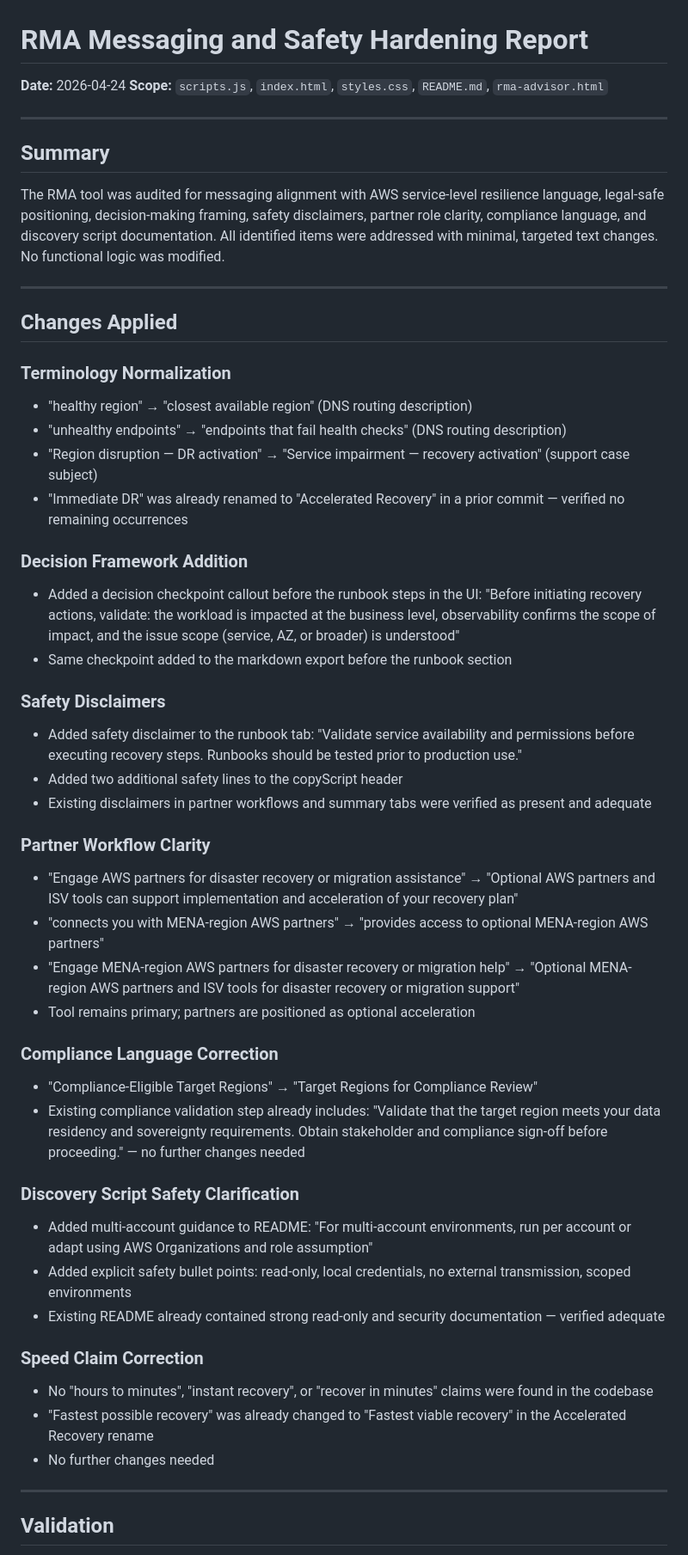
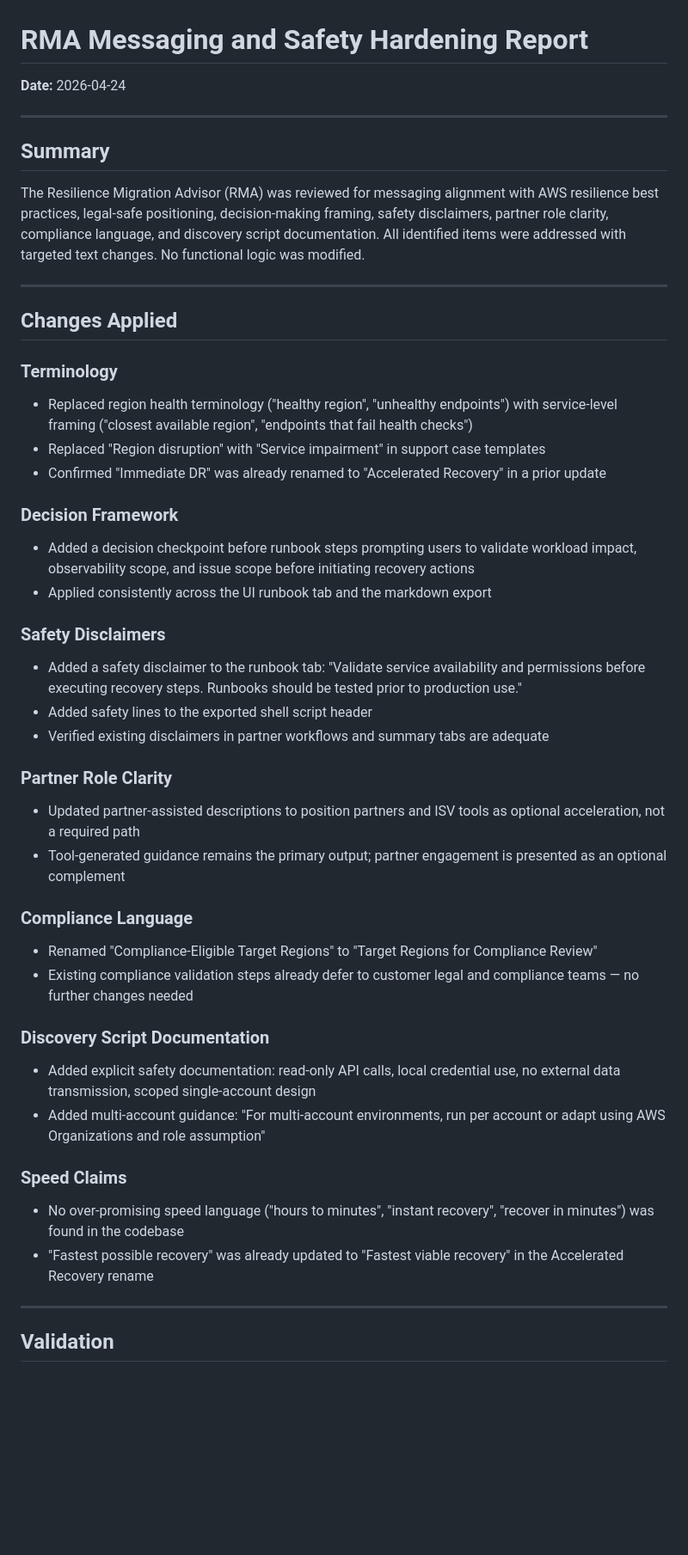
Before and after one commit to awslabs/resilience-migration-advisor, a Markdown page: RMA-MESSAGING-AUDIT-REPORT.md, the part around one of its changes. Shown at 86% size. Rendered like a GitHub page; blank space fills up the shorter version.

Commit message:
Clean up messaging audit report for public documentation
Streamline the messaging hardening report for clarity and consistency
with the rest of the project documentation.

```diff
--- a/RMA-MESSAGING-AUDIT-REPORT.md
+++ b/RMA-MESSAGING-AUDIT-REPORT.md
@@ -1,52 +1,46 @@
 # RMA Messaging and Safety Hardening Report
 
 **Date:** 2026-04-24
-**Scope:** `scripts.js`, `index.html`, `styles.css`, `README.md`, `rma-advisor.html`
 
 ---
 
 ## Summary
 
-The RMA tool was audited for messaging alignment with AWS service-level resilience language, legal-safe positioning, decision-making framing, safety disclaimers, partner role clarity, compliance language, and discovery script documentation. All identified items were addressed with minimal, targeted text changes. No functional logic was modified.
+The Resilience Migration Advisor (RMA) was reviewed for messaging alignment with AWS resilience best practices, legal-safe positioning, decision-making framing, safety disclaimers, partner role clarity, compliance language, and discovery script documentation. All identified items were addressed with targeted text changes. No functional logic was modified.
 
 ---
 
 ## Changes Applied
 
-### Terminology Normalization
-- "healthy region" → "closest available region" (DNS routing description)
-- "unhealthy endpoints" → "endpoints that fail health checks" (DNS routing description)
-- "Region disruption — DR activation" → "Service impairment — recovery activation" (support case subject)
-- "Immediate DR" was already renamed to "Accelerated Recovery" in a prior commit — verified no remaining occurrences
+### Terminology
+- Replaced region health terminology ("healthy region", "unhealthy endpoints") with service-level framing ("closest available region", "endpoints that fail health checks")
+- Replaced "Region disruption" with "Service impairment" in support case templates
+- Confirmed "Immediate DR" was already renamed to "Accelerated Recovery" in a prior update
 
-### Decision Framework Addition
-- Added a decision checkpoint callout before the runbook steps in the UI: "Before initiating recovery actions, validate: the workload is impacted at the business level, observability confirms the scope of impact, and the issue scope (service, AZ, or broader) is understood"
-- Same checkpoint added to the markdown export before the runbook section
+### Decision Framework
+- Added a decision checkpoint before runbook steps prompting users to validate workload impact, observability scope, and issue scope before initiating recovery actions
+- Applied consistently across the UI runbook tab and the markdown export
 
 ### Safety Disclaimers
-- Added safety disclaimer to the runbook tab: "Validate service availability and permissions before executing recovery steps. Runbooks should be tested prior to production use."
-- Added two additional safety lines to the copyScript header
-- Existing disclaimers in partner workflows and summary tabs were verified as present and adequate
+- Added a safety disclaimer to the runbook tab: "Validate service availability and permissions before executing recovery steps. Runbooks should be tested prior to production use."
+- Added safety lines to the exported shell script header
+- Verified existing disclaimers in partner workflows and summary tabs are adequate
 
-### Partner Workflow Clarity
-- "Engage AWS partners for disaster recovery or migration assistance" → "Optional AWS partners and ISV tools can support implementation and acceleration of your recovery plan"
-- "connects you with MENA-region AWS partners" → "provides access to optional MENA-region AWS partners"
-- "Engage MENA-region AWS partners for disaster recovery or migration help" → "Optional MENA-region AWS partners and ISV tools for disaster recovery or migration support"
-- Tool remains primary; partners are positioned as optional acceleration
+### Partner Role Clarity
+- Updated partner-assisted descriptions to position partners and ISV tools as optional acceleration, not a required path
+- Tool-generated guidance remains the primary output; partner engagement is presented as an optional complement
 
-### Compliance Language Correction
-- "Compliance-Eligible Target Regions" → "Target Regions for Compliance Review"
-- Existing compliance validation step already includes: "Validate that the target region meets your data residency and sovereignty requirements. Obtain stakeholder and compliance sign-off before proceeding." — no further changes needed
+### Compliance Language
+- Renamed "Compliance-Eligible Target Regions" to "Target Regions for Compliance Review"
+- Existing compliance validation steps already defer to customer legal and compliance teams — no further changes needed
 
-### Discovery Script Safety Clarification
-- Added multi-account guidance to README: "For multi-account environments, run per account or adapt using AWS Organizations and role assumption"
-- Added explicit safety bullet points: read-only, local credentials, no external transmission, scoped environments
-- Existing README already contained strong read-only and security documentation — verified adequate
+### Discovery Script Documentation
+- Added explicit safety documentation: read-only API calls, local credential use, no external data transmission, scoped single-account design
+- Added multi-account guidance: "For multi-account environments, run per account or adapt using AWS Organizations and role assumption"
 
-### Speed Claim Correction
-- No "hours to minutes", "instant recovery", or "recover in minutes" claims were found in the codebase
-- "Fastest possible recovery" was already changed to "Fastest viable recovery" in the Accelerated Recovery rename
-- No further changes needed
+### Speed Claims
+- No over-promising speed language ("hours to minutes", "instant recovery", "recover in minutes") was found in the codebase
+- "Fastest possible recovery" was already updated to "Fastest viable recovery" in the Accelerated Recovery rename
 
 ---
 
```
Also changed, not shown: other parts of RMA-MESSAGING-AUDIT-REPORT.md (+8 -8 lines).
